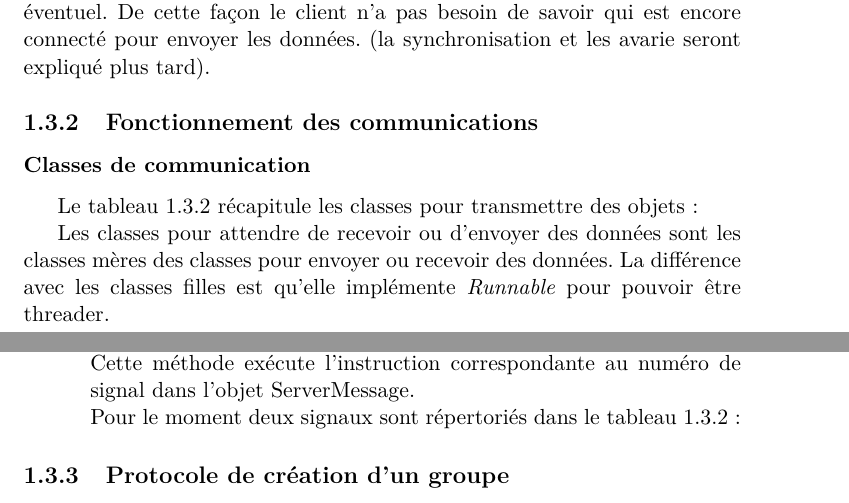
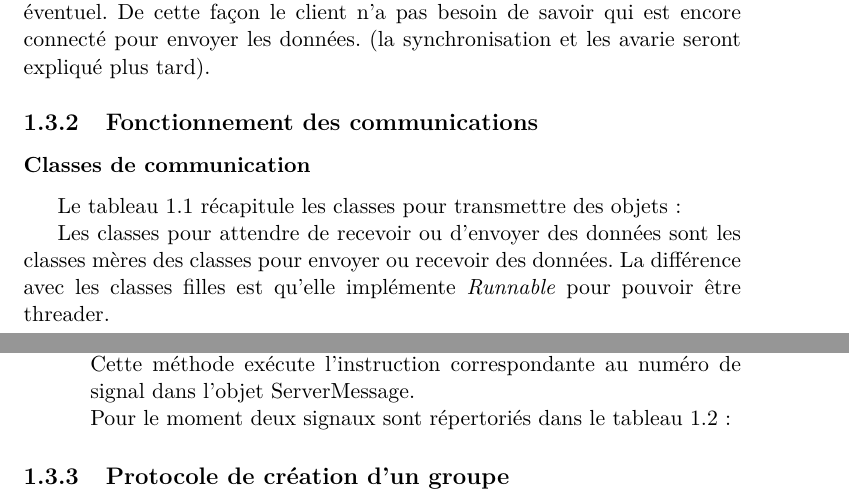
Before and after one commit to Nathan-HyDs/rapportPtS3, a LaTeX document (technique/rapport_guigui.tex): two parts of pages 5 and 7 of 11, joined at a grey line, cut so that both start at the same text. Compiled offline with pdfLaTeX.

Commit message:
Guigui ça marche

```diff
--- a/technique/rapport_guigui.tex
+++ b/technique/rapport_guigui.tex
@@ -133,6 +133,7 @@ Le tableau \ref{tab1comClasses} récapitule les classes pour transmettre des obj
          \hline
       \end{tabular}
       \caption{Tableau récapitulant les classes pour les transmissions objet}
+      \label{tab1comClasses}
     \end{center}
   \end{table}
 
@@ -187,6 +188,7 @@ Dans cette méthode lorsqu’un objet est reçu, le serveur vérifie le type de
          \hline
       \end{tabular}
       \caption{Tableau récapitulant les type de signaux du serveur}
+      \label{tab2signal}
     \end{center}
   \end{table}
 
```
Also changed, not shown: technique/rapport_guigui.tex (4 more changed lines).
